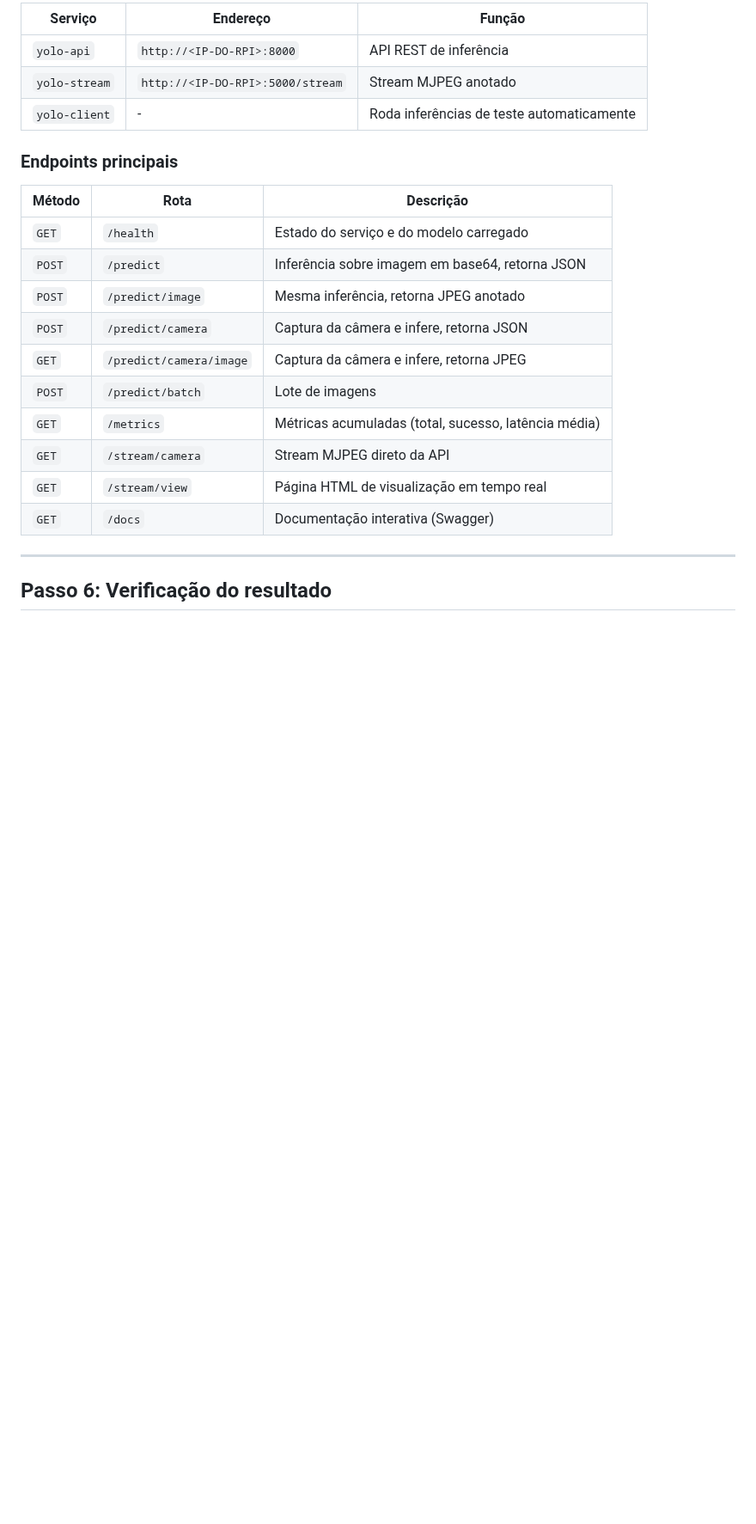
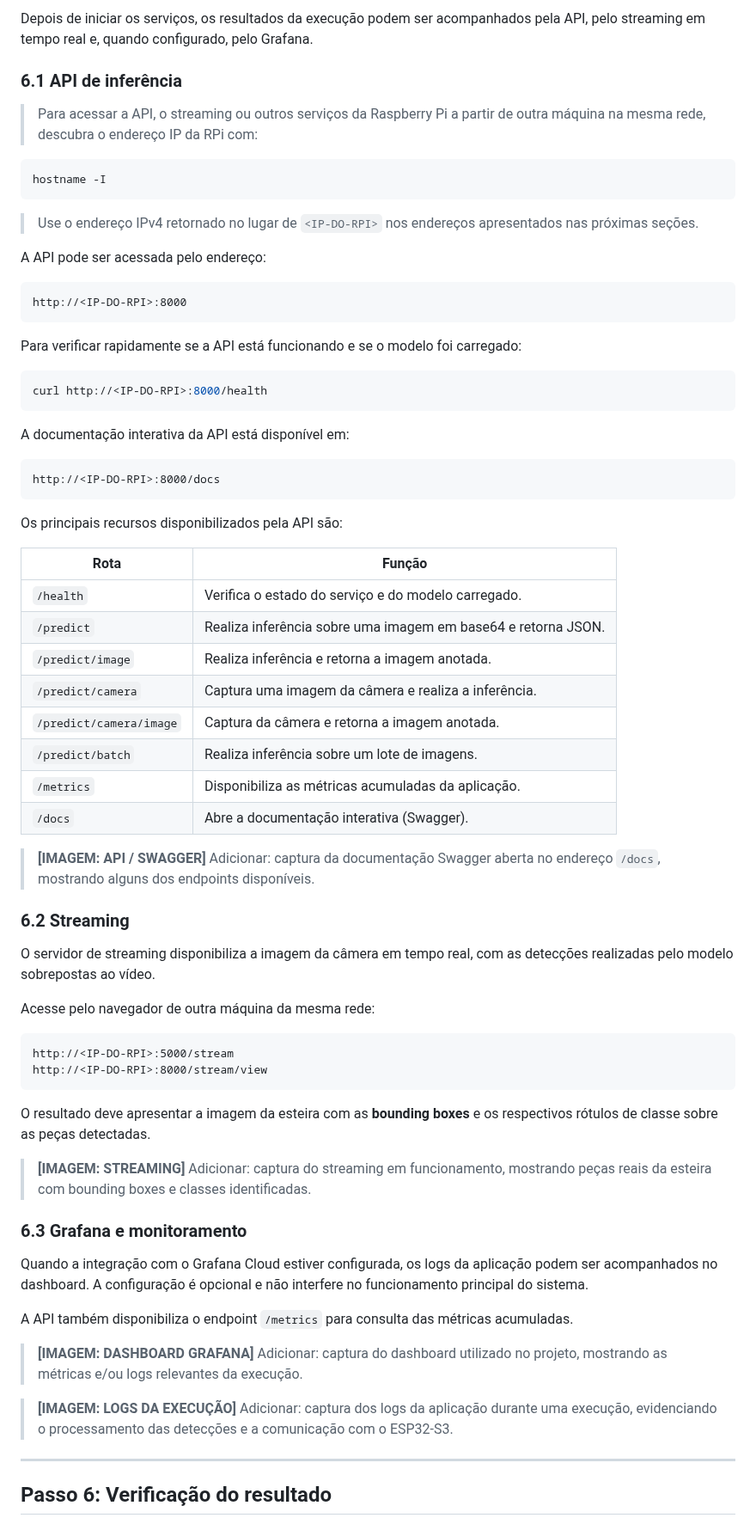
Before and after one commit to RaphaelRates/Projeto-Beirada, a Markdown page: README.md, the part around one of its changes. Shown at 86% size. GitHub-like rendering; blank space fills up the shorter version.

````diff
--- a/README.md
+++ b/README.md
@@ -569,24 +529,75 @@ docker compose down
 
-| Serviço | Endereço | Função |
-|---|---|---|
-| `yolo-api` | `http://<IP-DO-RPI>:8000` | API REST de inferência |
-| `yolo-stream` | `http://<IP-DO-RPI>:5000/stream` | Stream MJPEG anotado |
-| `yolo-client` | - | Roda inferências de teste automaticamente |
+Depois de iniciar os serviços, os resultados da execução podem ser acompanhados pela API, pelo streaming em tempo real e, quando configurado, pelo Grafana.
 
-### Endpoints principais
+### 6.1 API de inferência
 
-| Método | Rota | Descrição |
-|---|---|---|
-| `GET` | `/health` | Estado do serviço e do modelo carregado |
-| `POST` | `/predict` | Inferência sobre imagem em base64, retorna JSON |
-| `POST` | `/predict/image` | Mesma inferência, retorna JPEG anotado |
-| `POST` | `/predict/camera` | Captura da câmera e infere, retorna JSON |
-| `GET` | `/predict/camera/image` | Captura da câmera e infere, retorna JPEG |
-| `POST` | `/predict/batch` | Lote de imagens |
-| `GET` | `/metrics` | Métricas acumuladas (total, sucesso, latência média) |
-| `GET` | `/stream/camera` | Stream MJPEG direto da API |
-| `GET` | `/stream/view` | Página HTML de visualização em tempo real |
-| `GET` | `/docs` | Documentação interativa (Swagger) |
+> Para acessar a API, o streaming ou outros serviços da Raspberry Pi a partir de outra máquina na mesma rede, descubra o endereço IP da RPi com:
+```bash
+hostname -I
+```
+> Use o endereço IPv4 retornado no lugar de `<IP-DO-RPI>` nos endereços apresentados nas próximas seções.
+
+A API pode ser acessada pelo endereço:
+
+```text
+http://<IP-DO-RPI>:8000
+```
+
+Para verificar rapidamente se a API está funcionando e se o modelo foi carregado:
+
+```bash
+curl http://<IP-DO-RPI>:8000/health
+```
+
+A documentação interativa da API está disponível em:
+
+```text
+http://<IP-DO-RPI>:8000/docs
+```
+
+Os principais recursos disponibilizados pela API são:
+
+| Rota | Função |
+|---|---|
+| `/health` | Verifica o estado do serviço e do modelo carregado. |
+| `/predict` | Realiza inferência sobre uma imagem em base64 e retorna JSON. |
+| `/predict/image` | Realiza inferência e retorna a imagem anotada. |
+| `/predict/camera` | Captura uma imagem da câmera e realiza a inferência. |
+| `/predict/camera/image` | Captura da câmera e retorna a imagem anotada. |
+| `/predict/batch` | Realiza inferência sobre um lote de imagens. |
+| `/metrics` | Disponibiliza as métricas acumuladas da aplicação. |
+| `/docs` | Abre a documentação interativa (Swagger). |
+
+> **[IMAGEM: API / SWAGGER]**
+> Adicionar: captura da documentação Swagger aberta no endereço `/docs`, mostrando alguns dos endpoints disponíveis.
+
+### 6.2 Streaming
+
+O servidor de streaming disponibiliza a imagem da câmera em tempo real, com as detecções realizadas pelo modelo sobrepostas ao vídeo.
+
+Acesse pelo navegador de outra máquina da mesma rede:
+
+```text
+http://<IP-DO-RPI>:5000/stream
+http://<IP-DO-RPI>:8000/stream/view
+```
+
+O resultado deve apresentar a imagem da esteira com as **bounding boxes** e os respectivos rótulos de classe sobre as peças detectadas.
+
+> **[IMAGEM: STREAMING]**
+> Adicionar: captura do streaming em funcionamento, mostrando peças reais da esteira com bounding boxes e classes identificadas.
+
+### 6.3 Grafana e monitoramento
+
+Quando a integração com o Grafana Cloud estiver configurada, os logs da aplicação podem ser acompanhados no dashboard. A configuração é opcional e não interfere no funcionamento principal do sistema.
+
+A API também disponibiliza o endpoint `/metrics` para consulta das métricas acumuladas.
+
+> **[IMAGEM: DASHBOARD GRAFANA]**
+> Adicionar: captura do dashboard utilizado no projeto, mostrando as métricas e/ou logs relevantes da execução.
+
+> **[IMAGEM: LOGS DA EXECUÇÃO]**
+> Adicionar: captura dos logs da aplicação durante uma execução, evidenciando o processamento das detecções e a comunicação com o ESP32-S3.
 
 ---
 
````
Also changed, not shown: other parts of README.md (+29 -69 lines).
